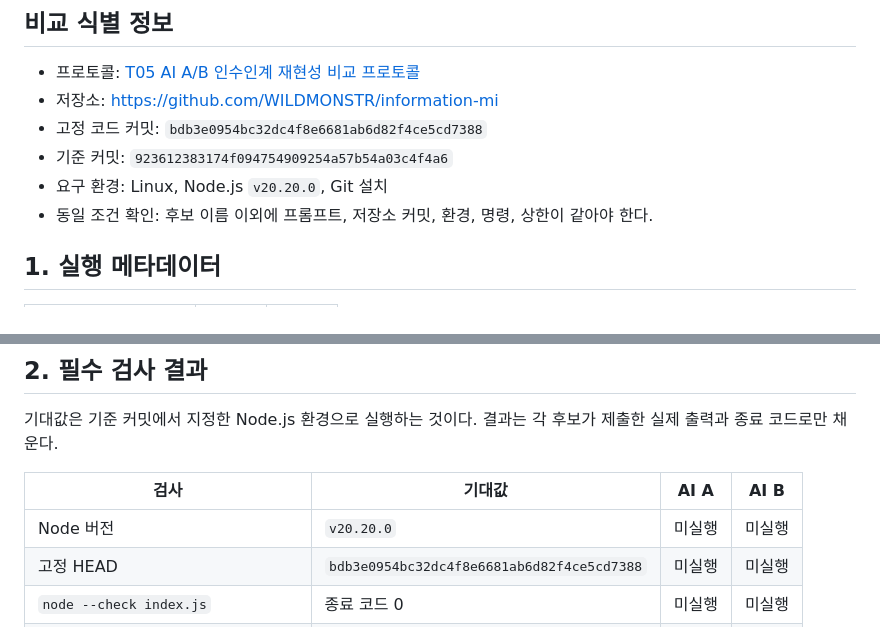
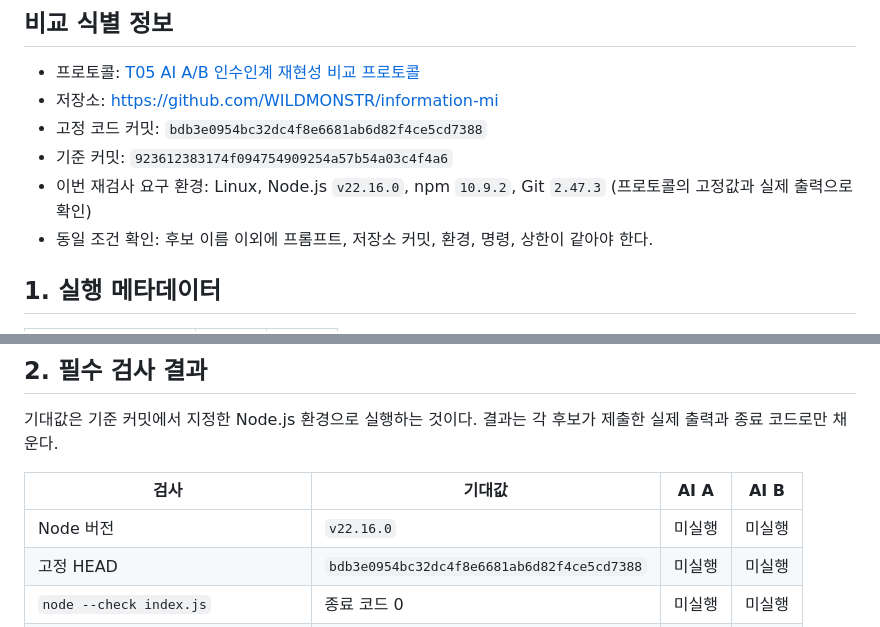
Before and after one commit to WILDMONSTR/information-mi, a Markdown page: submission/T05_AI_AB_인수인계_재현성_비교_결과_양식_20261015.md, 2 parts joined by grey strips. Rendered like a GitHub page.

Commit message:
Align T05 result form with Node.js v22.16.0 protocol

```diff
--- a/submission/T05_AI_AB_인수인계_재현성_비교_결과_양식_20261015.md
+++ b/submission/T05_AI_AB_인수인계_재현성_비교_결과_양식_20261015.md
@@ -8,7 +8,7 @@
 - 저장소: https://github.com/WILDMONSTR/information-mi
 - 고정 코드 커밋: `bdb3e0954bc32dc4f8e6681ab6d82f4ce5cd7388`
 - 기준 커밋: `923612383174f094754909254a57b54a03c4f4a6`
-- 요구 환경: Linux, Node.js `v20.20.0`, Git 설치
+- 이번 재검사 요구 환경: Linux, Node.js `v22.16.0`, npm `10.9.2`, Git `2.47.3` (프로토콜의 고정값과 실제 출력으로 확인)
 - 동일 조건 확인: 후보 이름 이외에 프롬프트, 저장소 커밋, 환경, 명령, 상한이 같아야 한다.
 
 ## 1. 실행 메타데이터
@@ -32,7 +32,7 @@
 
 | 검사 | 기대값 | AI A | AI B |
 |---|---|---|---|
-| Node 버전 | `v20.20.0` | 미실행 | 미실행 |
+| Node 버전 | `v22.16.0` | 미실행 | 미실행 |
 | 고정 HEAD | `bdb3e0954bc32dc4f8e6681ab6d82f4ce5cd7388` | 미실행 | 미실행 |
 | `node --check index.js` | 종료 코드 0 | 미실행 | 미실행 |
 | `node --check public/js/market.js` | 종료 코드 0 | 미실행 | 미실행 |
```
